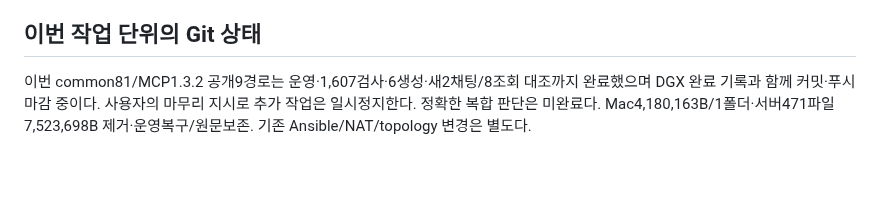
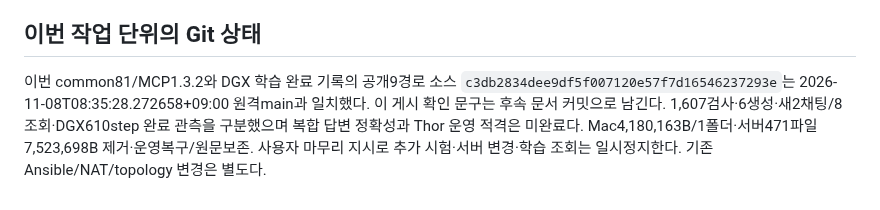
Before and after one commit to 0patata0/Groot_AI_SOC, a Markdown page: STATUS.md, the part around the change. Drawn GitHub-style; blank space fills up the shorter version.

Commit message:
docs: record publication and paused handoff

```diff
--- a/STATUS.md
+++ b/STATUS.md
@@ -53,4 +53,4 @@
 
 ## 이번 작업 단위의 Git 상태
 
-이번 common81/MCP1.3.2 공개9경로는 운영·1,607검사·6생성·새2채팅/8조회 대조까지 완료했으며 DGX 완료 기록과 함께 커밋·푸시 마감 중이다. 사용자의 마무리 지시로 추가 작업은 일시정지한다. 정확한 복합 판단은 미완료다. Mac4,180,163B/1폴더·서버471파일7,523,698B 제거·운영복구/원문보존. 기존 Ansible/NAT/topology 변경은 별도다.
+이번 common81/MCP1.3.2와 DGX 학습 완료 기록의 공개9경로 소스 `c3db2834dee9df5f007120e57f7d16546237293e`는 2026-11-08T08:35:28.272658+09:00 원격main과 일치했다. 이 게시 확인 문구는 후속 문서 커밋으로 남긴다. 1,607검사·6생성·새2채팅/8조회·DGX610step 완료 관측을 구분했으며 복합 답변 정확성과 Thor 운영 적격은 미완료다. Mac4,180,163B/1폴더·서버471파일7,523,698B 제거·운영복구/원문보존. 사용자 마무리 지시로 추가 시험·서버 변경·학습 조회는 일시정지한다. 기존 Ansible/NAT/topology 변경은 별도다.
```
